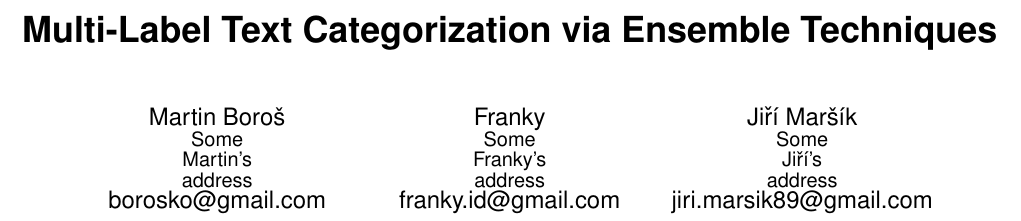
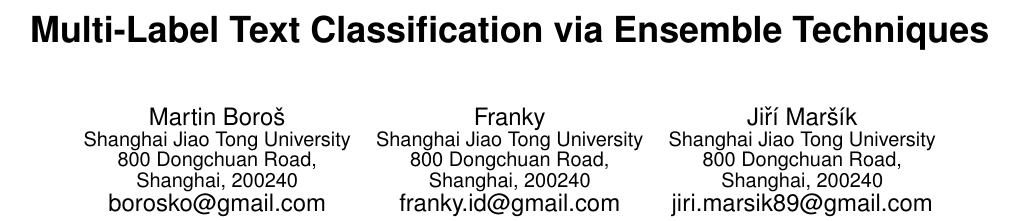
Before and after one commit to jirkamarsik/mulan-ensemble, a LaTeX paper (paper/paper.tex): part of page 1 of 4, cut so that both start at the same text. Compiled offline with pdfLaTeX.

Commit message:
Added affiliations

```diff
--- a/paper/paper.tex
+++ b/paper/paper.tex
@@ -8,30 +8,27 @@
 
 \begin{document}
 
-\title{Multi-Label Text Categorization via Ensemble Techniques}
+\title{Multi-Label Text Classification via Ensemble Techniques}
 
 \numberofauthors{3}
 \author{
 % 1st. author
 \alignauthor
 Martin Boro\v{s}\\
-       \affaddr{Some}\\
-       \affaddr{Martin's}\\
-       \affaddr{address}\\
+       \affaddr{Shanghai Jiao Tong University}\\
+       \affaddr{800 Dongchuan Road, Shanghai, 200240}\\
        \email{borosko@gmail.com}
 % 2nd. author
 \alignauthor
 Franky\\
-       \affaddr{Some}\\
-       \affaddr{Franky's}\\
-       \affaddr{address}\\
+       \affaddr{Shanghai Jiao Tong University}\\
+       \affaddr{800 Dongchuan Road, Shanghai, 200240}\\
        \email{franky.id@gmail.com}
 % 3rd. author
 \alignauthor
 Ji\v{r}\'{i} Mar\v{s}\'{i}k\\
-       \affaddr{Some}\\
-       \affaddr{Ji\v{r}\'{i}'s}\\
-       \affaddr{address}\\
+       \affaddr{Shanghai Jiao Tong University}\\
+       \affaddr{800 Dongchuan Road, Shanghai, 200240}\\
        \email{jiri.marsik89@gmail.com}}
 
 \date{30 November 2011}
```
